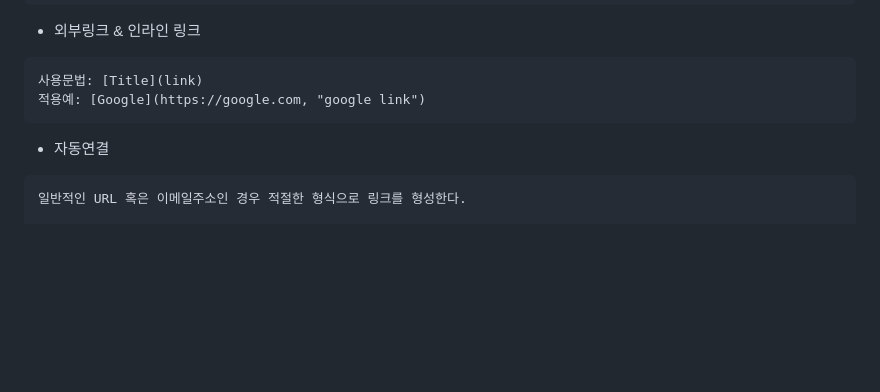
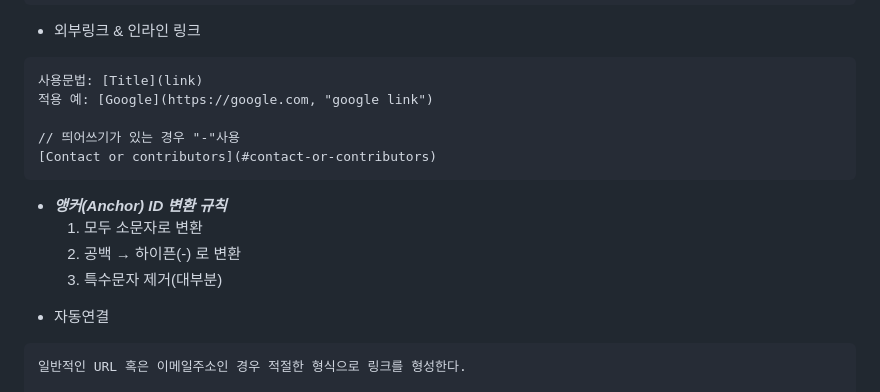
Before and after one commit to Taeho24/TIL-git-command-advice, a Markdown page: Markdown_grammer.md, the part around the change. Drawn GitHub-style; blank space fills up the shorter version.

Commit message:
add/ add anchor ID translate rule

````diff
--- a/Markdown_grammer.md
+++ b/Markdown_grammer.md
@@ -197,8 +197,16 @@ Link: [Google][googlelink]
 * 외부링크 & 인라인 링크
 ```
 사용문법: [Title](link)
-적용예: [Google](https://google.com, "google link")
+적용 예: [Google](https://google.com, "google link")
+
+// 띄어쓰기가 있는 경우 "-"사용
+[Contact or contributors](#contact-or-contributors)
 ```
+
+- ***앵커(Anchor) ID 변환 규칙***
+  1. 모두 소문자로 변환
+  2. 공백 → 하이픈(-) 로 변환
+  3. 특수문자 제거(대부분)
 
 
 * 자동연결
````
